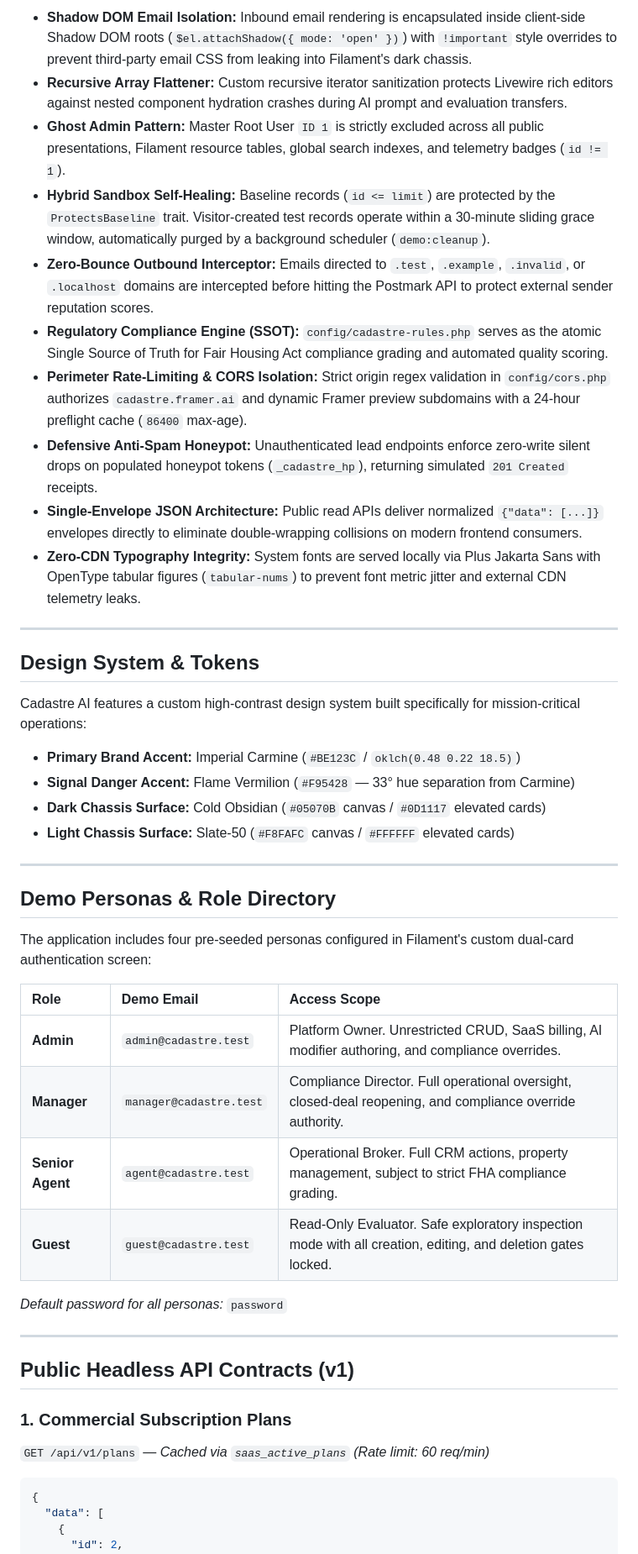
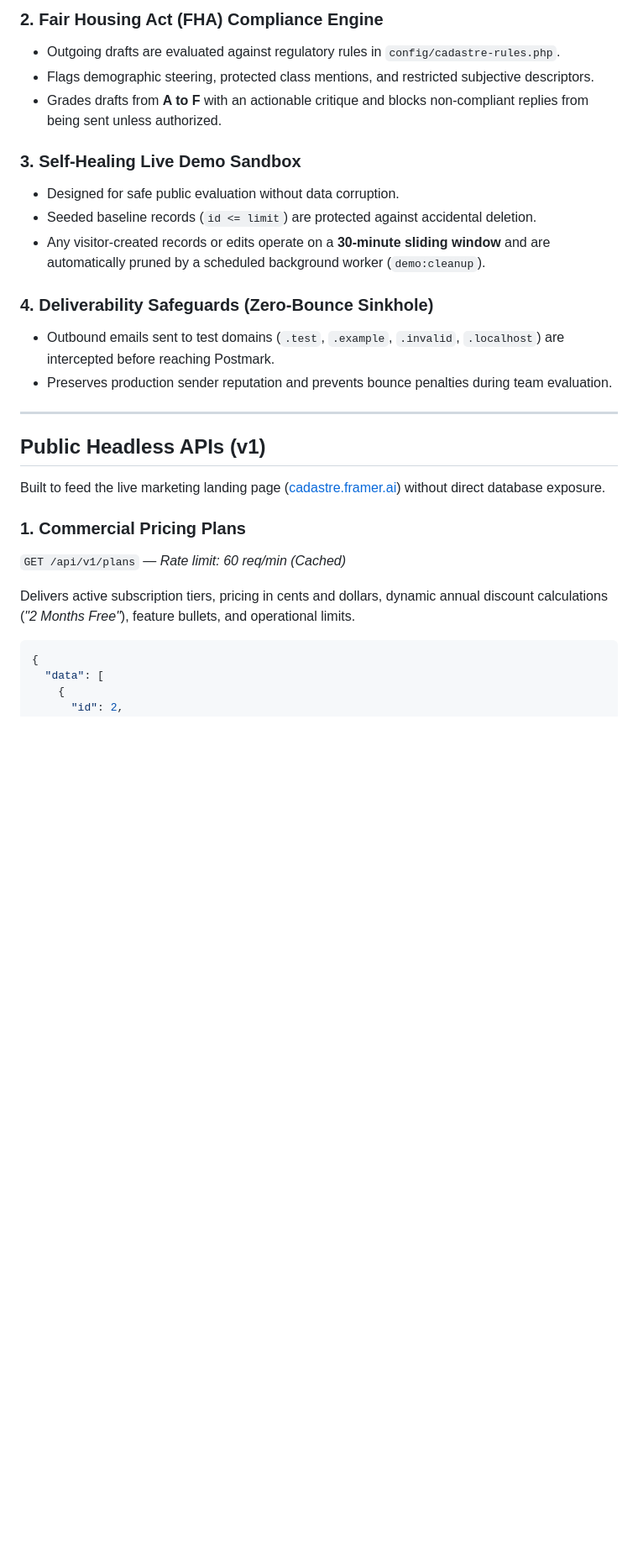
Before and after one commit to MoncefDeveloper/cadastre-ai, a Markdown page: README.md, the part around one of its changes. Shown at 84% size. Drawn GitHub-style; blank space fills up the shorter version.

````diff
--- a/README.md
+++ b/README.md
@@ -75,47 +82,28 @@ The engine enforces strict architectural patterns across every layer:
 
-* **Shadow DOM Email Isolation:** Inbound email rendering is encapsulated inside client-side Shadow DOM roots (`$el.attachShadow({ mode: 'open' })`) with `!important` style overrides to prevent third-party email CSS from leaking into Filament's dark chassis.
-* **Recursive Array Flattener:** Custom recursive iterator sanitization protects Livewire rich editors against nested component hydration crashes during AI prompt and evaluation transfers.
-* **Ghost Admin Pattern:** Master Root User `ID 1` is strictly excluded across all public presentations, Filament resource tables, global search indexes, and telemetry badges (`id != 1`).
-* **Hybrid Sandbox Self-Healing:** Baseline records (`id <= limit`) are protected by the `ProtectsBaseline` trait. Visitor-created test records operate within a 30-minute sliding grace window, automatically purged by a background scheduler (`demo:cleanup`).
-* **Zero-Bounce Outbound Interceptor:** Emails directed to `.test`, `.example`, `.invalid`, or `.localhost` domains are intercepted before hitting the Postmark API to protect external sender reputation scores.
-* **Regulatory Compliance Engine (SSOT):** `config/cadastre-rules.php` serves as the atomic Single Source of Truth for Fair Housing Act compliance grading and automated quality scoring.
-* **Perimeter Rate-Limiting & CORS Isolation:** Strict origin regex validation in `config/cors.php` authorizes `cadastre.framer.ai` and dynamic Framer preview subdomains with a 24-hour preflight cache (`86400` max-age).
-* **Defensive Anti-Spam Honeypot:** Unauthenticated lead endpoints enforce zero-write silent drops on populated honeypot tokens (`_cadastre_hp`), returning simulated `201 Created` receipts.
-* **Single-Envelope JSON Architecture:** Public read APIs deliver normalized `{"data": [...]}` envelopes directly to eliminate double-wrapping collisions on modern frontend consumers.
-* **Zero-CDN Typography Integrity:** System fonts are served locally via Plus Jakarta Sans with OpenType tabular figures (`tabular-nums`) to prevent font metric jitter and external CDN telemetry leaks.
+### 2. Fair Housing Act (FHA) Compliance Engine
+* Outgoing drafts are evaluated against regulatory rules in `config/cadastre-rules.php`.
+* Flags demographic steering, protected class mentions, and restricted subjective descriptors.
+* Grades drafts from **A to F** with an actionable critique and blocks non-compliant replies from being sent unless authorized.
+
+### 3. Self-Healing Live Demo Sandbox
+* Designed for safe public evaluation without data corruption.
+* Seeded baseline records (`id <= limit`) are protected against accidental deletion.
+* Any visitor-created records or edits operate on a **30-minute sliding window** and are automatically pruned by a scheduled background worker (`demo:cleanup`).
+
+### 4. Deliverability Safeguards (Zero-Bounce Sinkhole)
+* Outbound emails sent to test domains (`.test`, `.example`, `.invalid`, `.localhost`) are intercepted before reaching Postmark.
+* Preserves production sender reputation and prevents bounce penalties during team evaluation.
 
 ---
 
-## Design System & Tokens
+## Public Headless APIs (v1)
 
-Cadastre AI features a custom high-contrast design system built specifically for mission-critical operations:
+Built to feed the live marketing landing page ([cadastre.framer.ai](https://cadastre.framer.ai)) without direct database exposure.
 
-* **Primary Brand Accent:** Imperial Carmine (`#BE123C` / `oklch(0.48 0.22 18.5)`)
-* **Signal Danger Accent:** Flame Vermilion (`#F95428` — 33° hue separation from Carmine)
-* **Dark Chassis Surface:** Cold Obsidian (`#05070B` canvas / `#0D1117` elevated cards)
-* **Light Chassis Surface:** Slate-50 (`#F8FAFC` canvas / `#FFFFFF` elevated cards)
+### 1. Commercial Pricing Plans
+`GET /api/v1/plans` — *Rate limit: 60 req/min (Cached)*
 
----
-
-## Demo Personas & Role Directory
-
-The application includes four pre-seeded personas configured in Filament's custom dual-card authentication screen:
-
-| Role | Demo Email | Access Scope |
-| :--- | :--- | :--- |
-| **Admin** | `admin@cadastre.test` | Platform Owner. Unrestricted CRUD, SaaS billing, AI modifier authoring, and compliance overrides. |
-| **Manager** | `manager@cadastre.test` | Compliance Director. Full operational oversight, closed-deal reopening, and compliance override authority. |
-| **Senior Agent** | `agent@cadastre.test` | Operational Broker. Full CRM actions, property management, subject to strict FHA compliance grading. |
-| **Guest** | `guest@cadastre.test` | Read-Only Evaluator. Safe exploratory inspection mode with all creation, editing, and deletion gates locked. |
-
-*Default password for all personas:* `password`
-
----
-
-## Public Headless API Contracts (v1)
-
-### 1. Commercial Subscription Plans
-`GET /api/v1/plans` — *Cached via `saas_active_plans` (Rate limit: 60 req/min)*
+Delivers active subscription tiers, pricing in cents and dollars, dynamic annual discount calculations (*"2 Months Free"*), feature bullets, and operational limits.
 
 ```json
 {
````
Also changed, not shown: other parts of README.md (+62 -37 lines).
